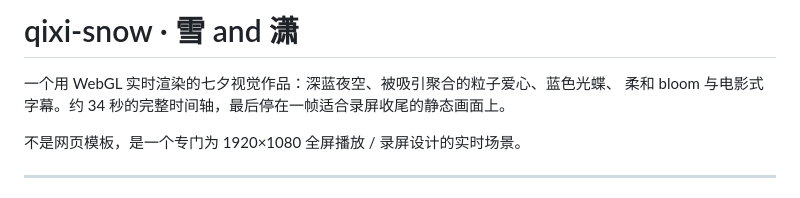
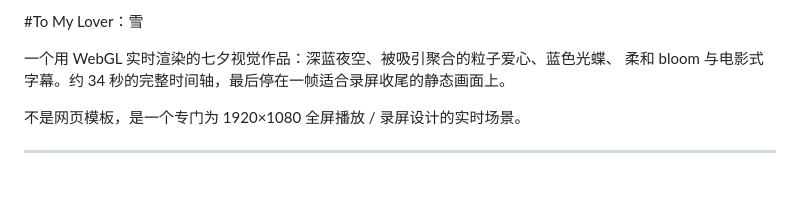
Before and after one commit to David-JayTao/My-Lover, a Markdown page: README.md, the part around the change. Drawn GitHub-style.

```diff
--- a/README.md
+++ b/README.md
@@ -1,4 +1,4 @@
-# qixi-snow · 雪 and 潇
+#To My Lover：雪
 
 一个用 WebGL 实时渲染的七夕视觉作品：深蓝夜空、被吸引聚合的粒子爱心、蓝色光蝶、
 柔和 bloom 与电影式字幕。约 34 秒的完整时间轴，最后停在一帧适合录屏收尾的静态画面上。
```
